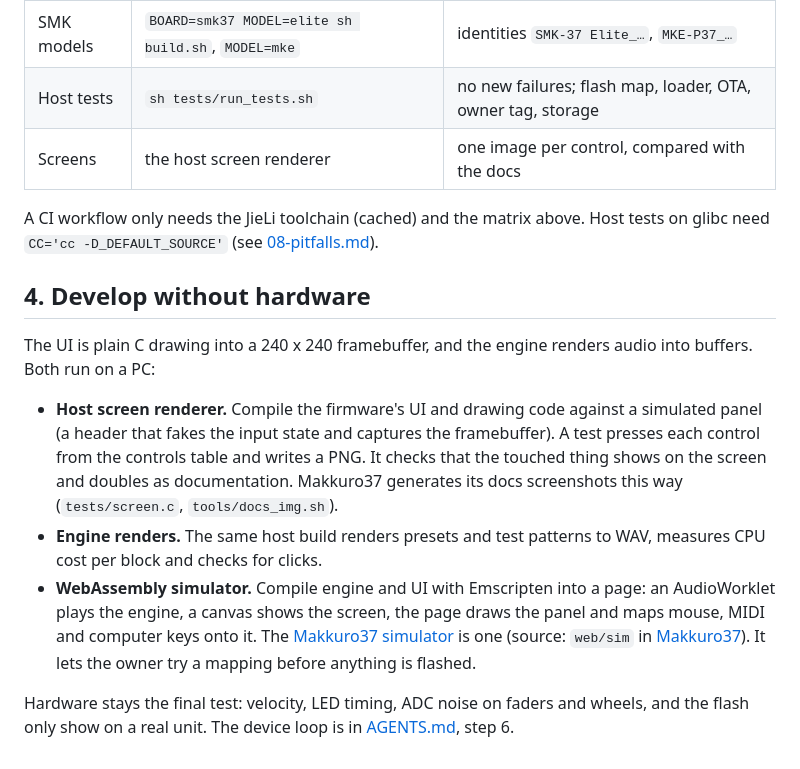
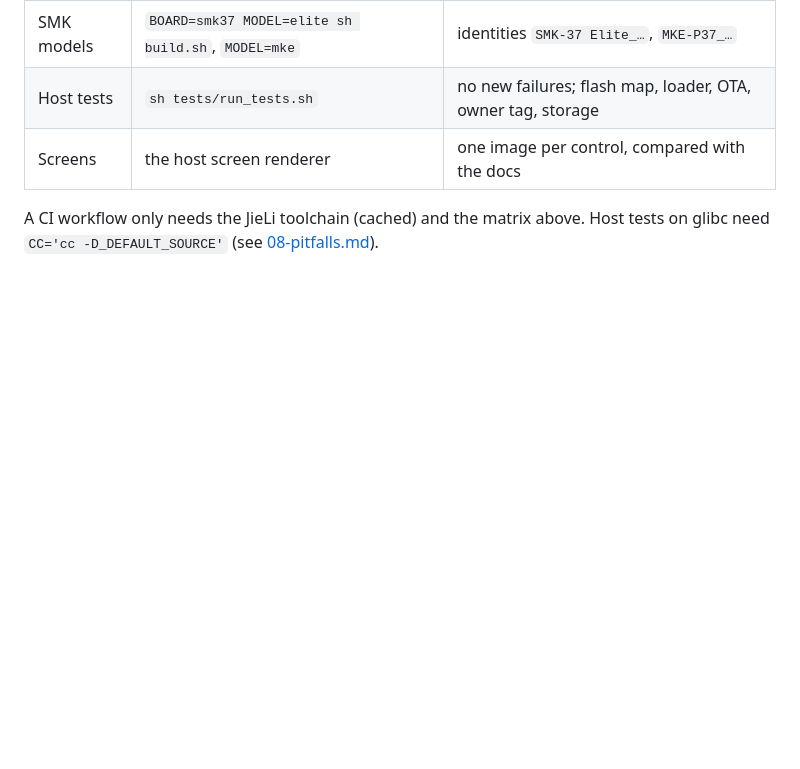
Before and after one commit to djStrombo/FM1-to-SMK37, a Markdown page: docs/07-develop-for-both.md, the part around the change. GitHub-like rendering; blank space fills up the shorter version.

```diff
--- a/docs/07-develop-for-both.md
+++ b/docs/07-develop-for-both.md
@@ -67,23 +67,3 @@ Build and test every change on both boards, locally and in CI:
 
 A CI workflow only needs the JieLi toolchain (cached) and the matrix above. Host tests on glibc need
 `CC='cc -D_DEFAULT_SOURCE'` (see [08-pitfalls.md](08-pitfalls.md)).
-
-## 4. Develop without hardware
-
-The UI is plain C drawing into a 240 x 240 framebuffer, and the engine renders audio into buffers. Both run on a
-PC:
-
-- **Host screen renderer.** Compile the firmware's UI and drawing code against a simulated panel (a header that
-  fakes the input state and captures the framebuffer). A test presses each control from the controls table and
-  writes a PNG. It checks that the touched thing shows on the screen and doubles as documentation. Makkuro37
-  generates its docs screenshots this way (`tests/screen.c`, `tools/docs_img.sh`).
-- **Engine renders.** The same host build renders presets and test patterns to WAV, measures CPU cost per block
-  and checks for clicks.
-- **WebAssembly simulator.** Compile engine and UI with Emscripten into a page: an AudioWorklet plays the
-  engine, a canvas shows the screen, the page draws the panel and maps mouse, MIDI and computer keys onto it.
-  The [Makkuro37 simulator](https://genkigenki.github.io/smk37/makkuro37-sim/) is one (source: `web/sim` in
-  [Makkuro37](https://github.com/genkigenki/Makkuro37)). It lets the owner try a
-  mapping before anything is flashed.
-
-Hardware stays the final test: velocity, LED timing, ADC noise on faders and wheels, and the flash only show on a
-real unit. The device loop is in [AGENTS.md](../AGENTS.md), step 6.
```
Also changed, not shown: README.md (+1 -1 lines).
